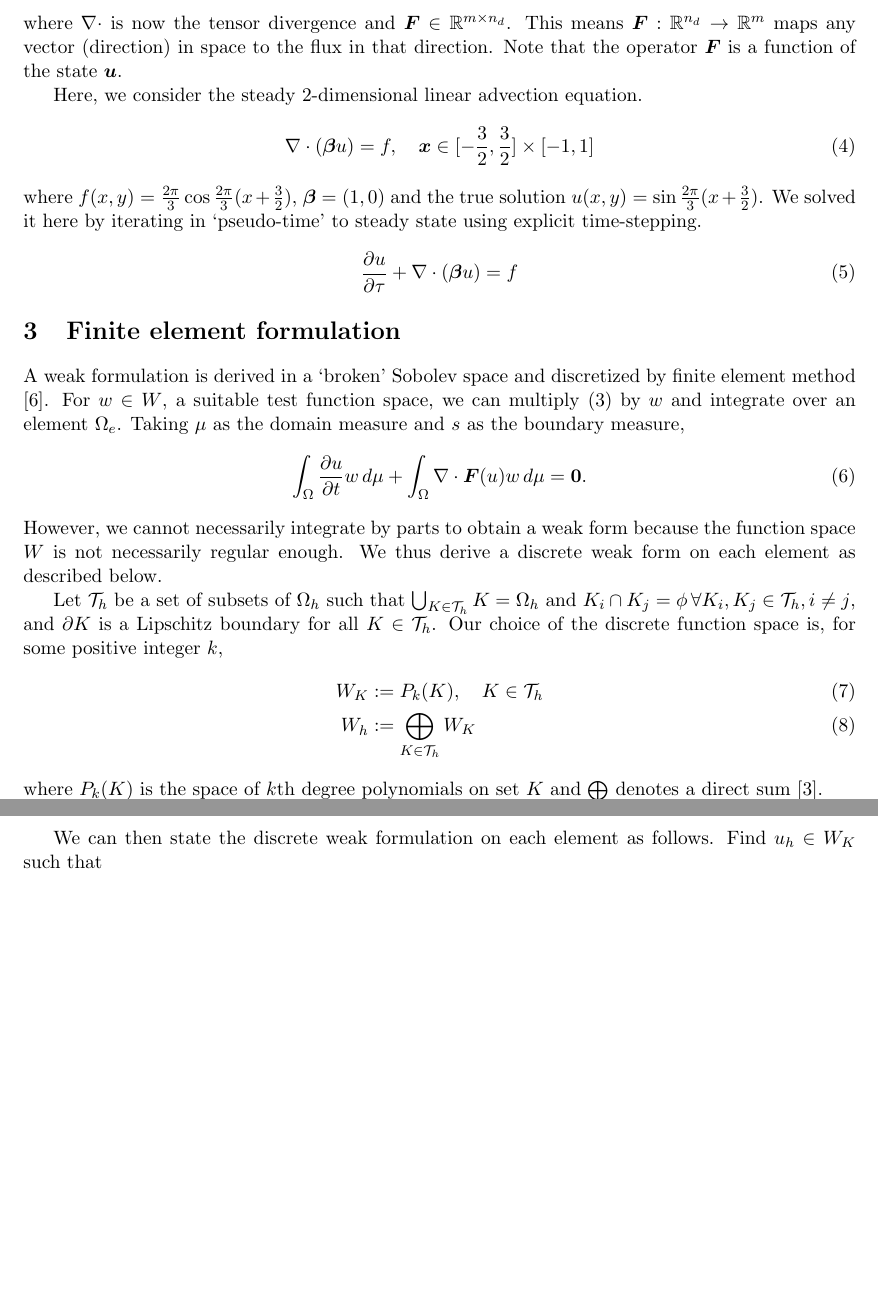
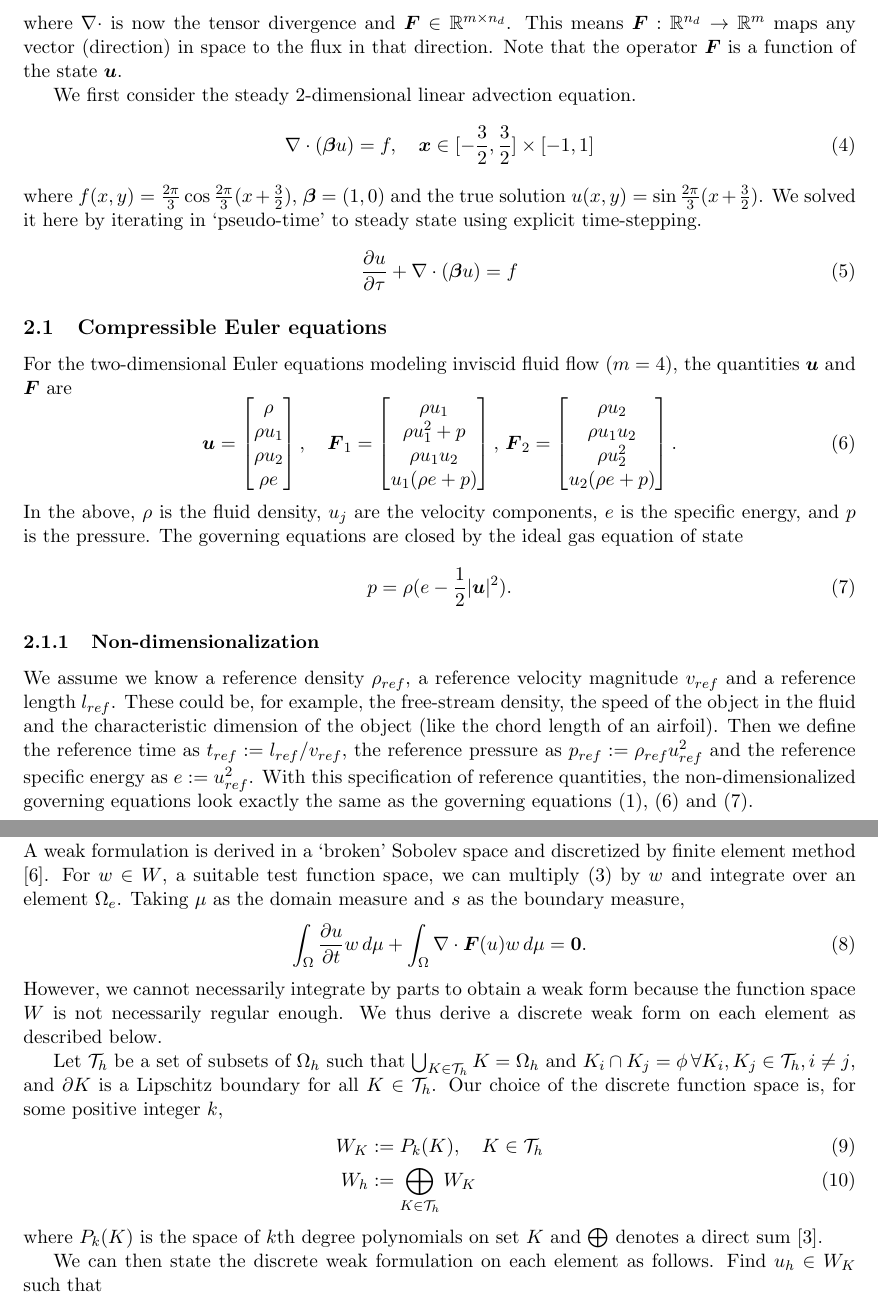
Before and after one commit to Slaedr/TaDGENS, a LaTeX paper (doc/theory/report.tex): two parts of pages 2 and 3 of 11, joined at a grey line, cut so that both start at the same text, the shorter picture padded with empty space. Compiled offline with pdfLaTeX.

Commit message:
euler fluxes coding in progress

```diff
--- a/doc/theory/report.tex
+++ b/doc/theory/report.tex
@@ -57,7 +57,7 @@ $\bld{u}(\bld{x},t) \in \mathbb{R}^m$ is the vector of the $m$ conserved variabl
 \end{equation}
 where $\nabla\cdot$ is now the tensor divergence and $\bld{F} \in \mathbb{R}^{m\times n_d}$. This means $\bld{F}:\mathbb{R}^{n_d}\rightarrow \mathbb{R}^m$ maps any vector (direction) in space to the flux in that direction. Note that the operator $\bld{F}$ is a function of the state $\bld{u}$.
 
-Here, we consider the steady 2-dimensional linear advection equation.
+We first consider the steady 2-dimensional linear advection equation.
 \begin{equation}
 \nabla\cdot(\bld{\beta}u) = f, \quad \bld{x} \in [-\frac32,\frac32]\times[-1,1]
 \end{equation}
@@ -65,6 +65,32 @@ where $f(x,y) = \frac{2\pi}{3}\cos\frac{2\pi}{3}(x+\frac32)$, $\bld{\beta} = (1,
 \begin{equation}
 \frac{\partial u}{\partial \tau} + \nabla\cdot(\bld{\beta}u) = f
 \end{equation}
+
+\subsection{Compressible Euler equations}
+For the two-dimensional Euler equations modeling inviscid fluid flow  ($m=4$), the quantities $\bld{u}$ and $\bld{F}$ are
+\begin{equation}
+\bld{u} =
+\begin{bmatrix}
+\rho \\ \rho u_1 \\ \rho u_2 \\ \rho e
+\end{bmatrix}, \quad
+\bld{F}_1 =
+\begin{bmatrix}
+\rho u_1 \\ \rho u_1^2 + p \\ \rho u_1 u_2 \\ u_1 (\rho e + p)
+\end{bmatrix}, \,
+\bld{F}_2 =
+\begin{bmatrix}
+\rho u_2 \\ \rho u_1 u_2 \\ \rho u_2^2 \\ u_2 (\rho e + p)
+\end{bmatrix}.
+\label{conservedvectors}
+\end{equation}
+In the above, $\rho$ is the fluid density, $u_j$ are the velocity components, $e$ is the specific energy, and $p$ is the pressure. The governing equations are closed by the ideal gas equation of state
+\begin{equation}
+p = \rho (e - \frac12 \vert \bld{u} \vert^2).
+\label{constitutive}
+\end{equation}
+
+\subsubsection{Non-dimensionalization}
+We assume we know a reference density $\rho_{ref}$, a reference velocity magnitude $v_{ref}$ and a reference length $l_{ref}$. These could be, for example, the free-stream density, the speed of the object in the fluid and the characteristic dimension of the object (like the chord length of an airfoil). Then we define the reference time as $t_{ref} := l_{ref}/v_{ref}$, the reference pressure as $p_{ref} := \rho_{ref}u_{ref}^2$ and the reference specific energy as $e := u_{ref}^2$. With this specification of reference quantities, the non-dimensionalized governing equations look exactly the same as the governing equations \eqref{conservativeGE}, \eqref{conservedvectors} and \eqref{constitutive}.
 
 \section{Finite element formulation}
 
```
Also changed, not shown: doc/theory/euler.tex (deleted, +0 -26 lines), doc/theory/report.pdf, 2 other files.
